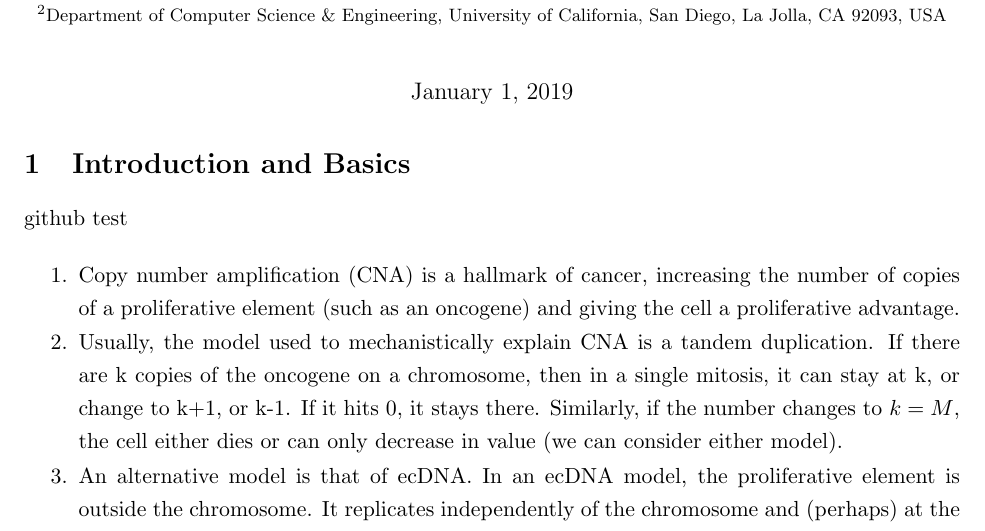
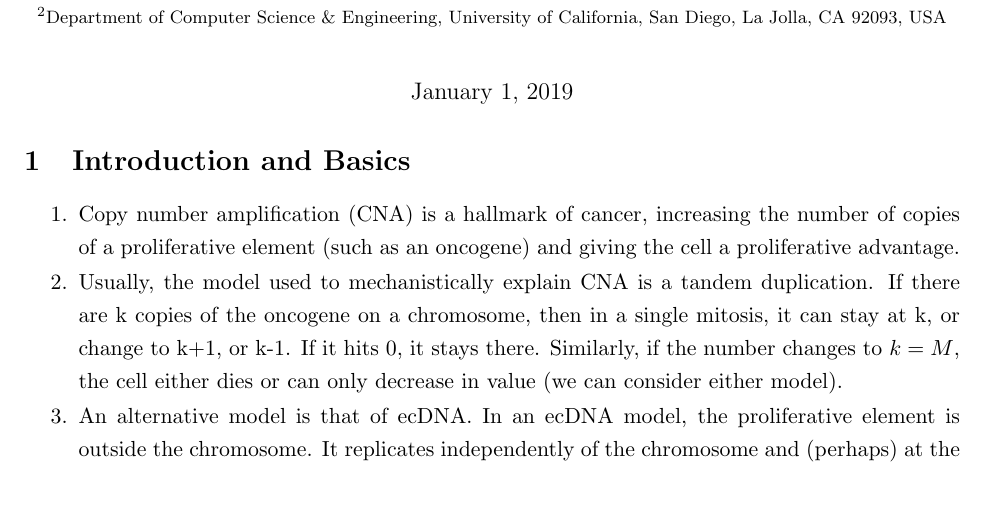
Before and after one commit to vbafna/ecDNA-and-random-walk, a LaTeX document (manuscript.tex): part of page 1 of 2, cut so that both start at the same text, the shorter picture padded with empty space. Compiled offline with pdfLaTeX.

Commit message:
remove github message

```diff
--- a/manuscript.tex
+++ b/manuscript.tex
@@ -31,7 +31,6 @@ University of California, San Diego, La Jolla, CA 92093, USA}
 %%%%%%%%%%%%%%%%%%%%%%%%%%%%%%%%%%%%%%%%%%%%%
 
 \section{Introduction and Basics}
-github test
 
 \begin{packed_enum}
 \item Copy number amplification (CNA) is a hallmark of cancer, increasing the number of copies of a proliferative element (such as an oncogene) and giving the cell a proliferative advantage.
```
